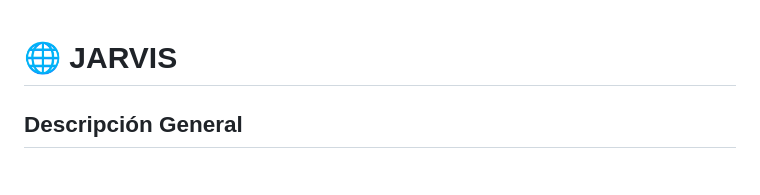
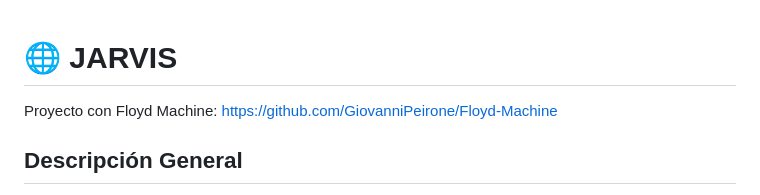
Before and after one commit to Jordan-Iralde/ProBestoJarvisAI, a Markdown page: README.md, the part around the change. Drawn GitHub-style.

```diff
--- a/README.md
+++ b/README.md
@@ -1,5 +1,6 @@
 # 🌐 **JARVIS**
 
+Proyecto con Floyd Machine: https://github.com/GiovanniPeirone/Floyd-Machine
 ## **Descripción General**
 Bienvenido al proyecto de **JARVIS**, una IA, hecha para aprender, adaptarse y optimizarse de manera totalmente autónoma. Nuestro objetivo es crear un sistema que no solo automatice tareas complejas, sino que también evolucione en tiempo real, integrando tecnologías avanzadas como el **reconocimiento facial**, la **clonación de voz** y la **optimización dinámica de recursos**.
 
```
